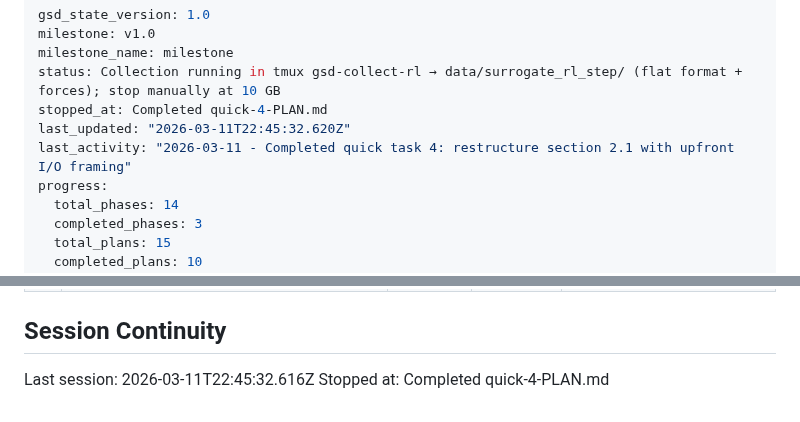
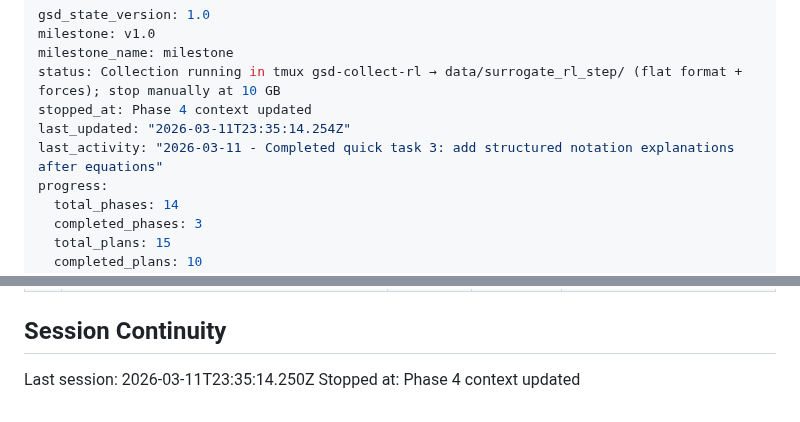
Before and after one commit to Albatross679/snake-hrl-torchrl, a Markdown page: .planning/STATE.md, 2 parts joined by grey strips. GitHub-like rendering.

Commit message:
docs(state): record phase 4 context update session

```diff
--- a/.planning/STATE.md
+++ b/.planning/STATE.md
@@ -3,9 +3,9 @@ gsd_state_version: 1.0
 milestone: v1.0
 milestone_name: milestone
 status: Collection running in tmux gsd-collect-rl → data/surrogate_rl_step/ (flat format + forces); stop manually at 10 GB
-stopped_at: Completed quick-4-PLAN.md
-last_updated: "2026-03-11T22:45:32.620Z"
-last_activity: "2026-03-11 - Completed quick task 4: restructure section 2.1 with upfront I/O framing"
+stopped_at: Phase 4 context updated
+last_updated: "2026-03-11T23:35:14.254Z"
+last_activity: "2026-03-11 - Completed quick task 3: add structured notation explanations after equations"
 progress:
   total_phases: 14
   completed_phases: 3
@@ -141,5 +141,5 @@ None currently.
 
 ## Session Continuity
 
-Last session: 2026-03-11T22:45:32.616Z
-Stopped at: Completed quick-4-PLAN.md
+Last session: 2026-03-11T23:35:14.250Z
+Stopped at: Phase 4 context updated
```
